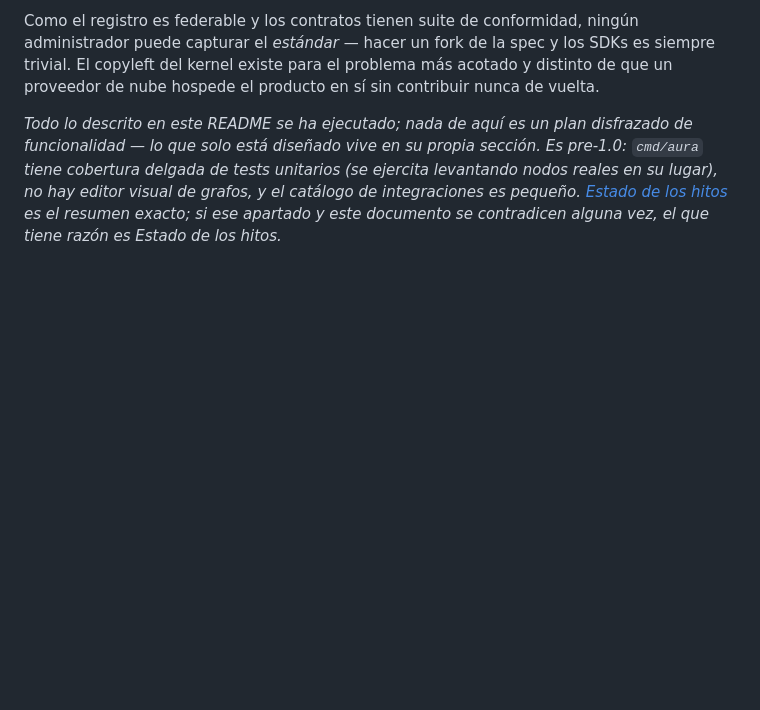
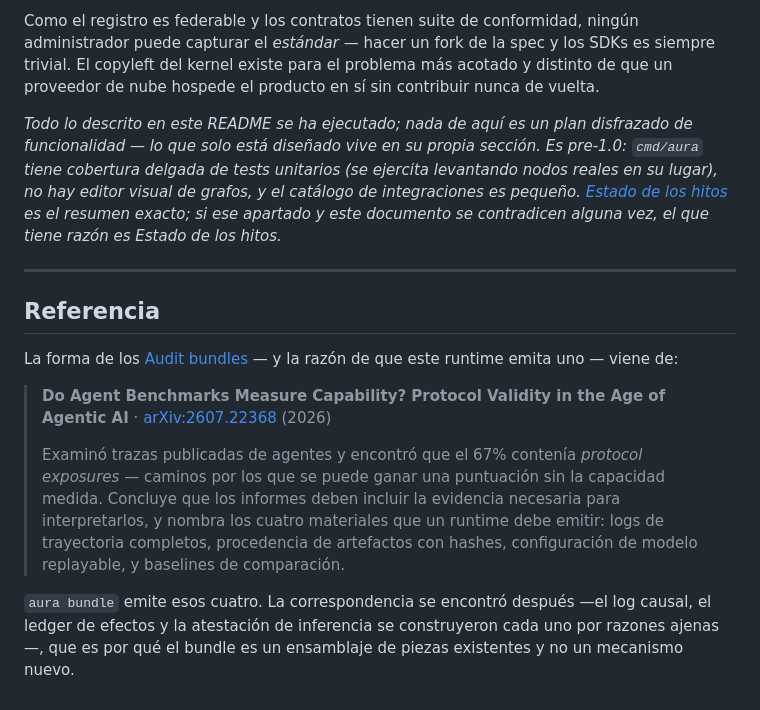
Before and after one commit to DeepAxiom/deepaxiom_aura, a Markdown page: README-ES.md, the part around the change. GitHub-like rendering; blank space fills up the shorter version.

```diff
--- a/README-ES.md
+++ b/README-ES.md
@@ -2323,3 +2323,25 @@ y el catálogo de integraciones es pequeño.
 [Estado de los hitos](#estado-de-los-hitos) es el resumen exacto; si ese
 apartado y este documento se contradicen alguna vez, el que tiene razón es
 Estado de los hitos.*
+
+---
+
+## Referencia
+
+La forma de los [Audit bundles](#audit-bundles) — y la razón de que este
+runtime emita uno — viene de:
+
+> **Do Agent Benchmarks Measure Capability? Protocol Validity in the Age of
+> Agentic AI** · [arXiv:2607.22368](https://arxiv.org/abs/2607.22368) (2026)
+>
+> Examinó trazas publicadas de agentes y encontró que el 67% contenía
+> *protocol exposures* — caminos por los que se puede ganar una puntuación sin
+> la capacidad medida. Concluye que los informes deben incluir la evidencia
+> necesaria para interpretarlos, y nombra los cuatro materiales que un runtime
+> debe emitir: logs de trayectoria completos, procedencia de artefactos con
+> hashes, configuración de modelo replayable, y baselines de comparación.
+
+`aura bundle` emite esos cuatro. La correspondencia se encontró después —el log
+causal, el ledger de efectos y la atestación de inferencia se construyeron cada
+uno por razones ajenas—, que es por qué el bundle es un ensamblaje de piezas
+existentes y no un mecanismo nuevo.
```
Also changed, not shown: README.md (+22 -0 lines).
